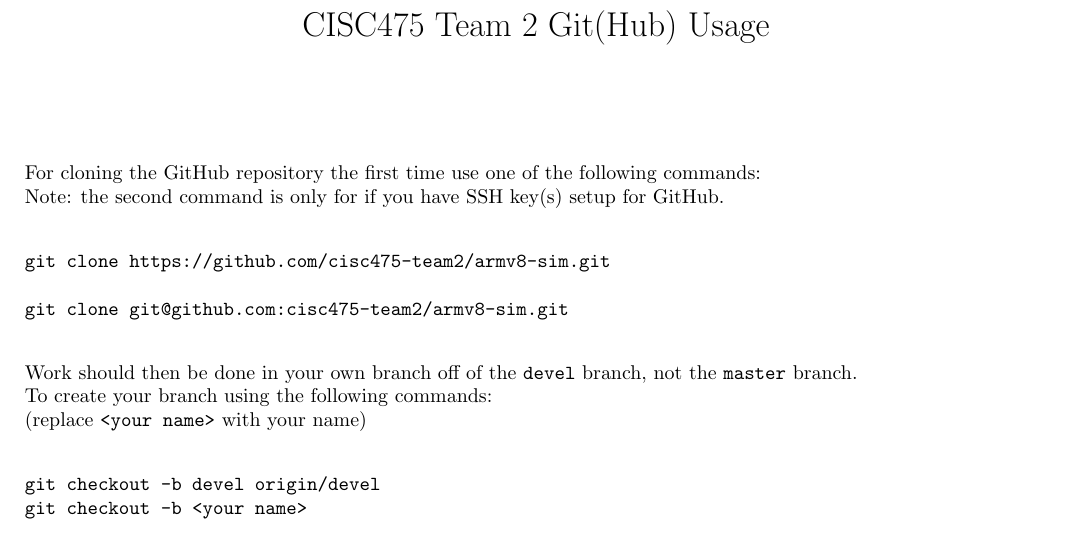
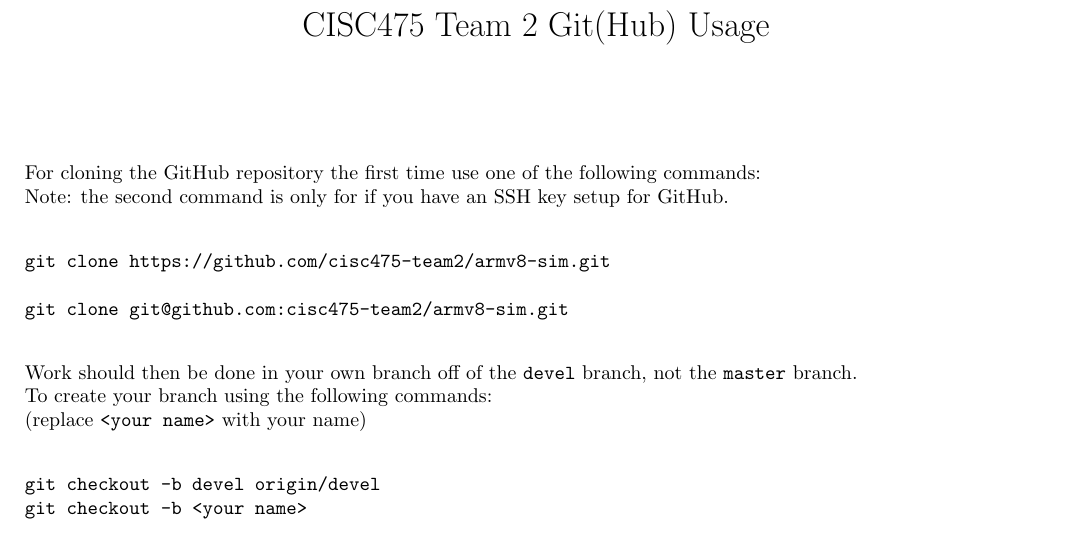
Before and after one commit to cisc475-team2/git-usage-doc, a LaTeX document (main.tex): part of the page, cut so that both start at the same text. Compiled offline with pdfLaTeX.

Commit message:
Working version 10-9-2016

```diff
--- a/main.tex
+++ b/main.tex
@@ -8,7 +8,7 @@
 \maketitle
 \noindent
 For cloning the GitHub repository the first time use one of the following commands:\\
-Note: the second command is only for if you have SSH key(s) setup for GitHub.\\
+Note: the second command is only for if you have an SSH key setup for GitHub.\\
 \begin{verbatim}
 git clone https://github.com/cisc475-team2/armv8-sim.git
 
```
